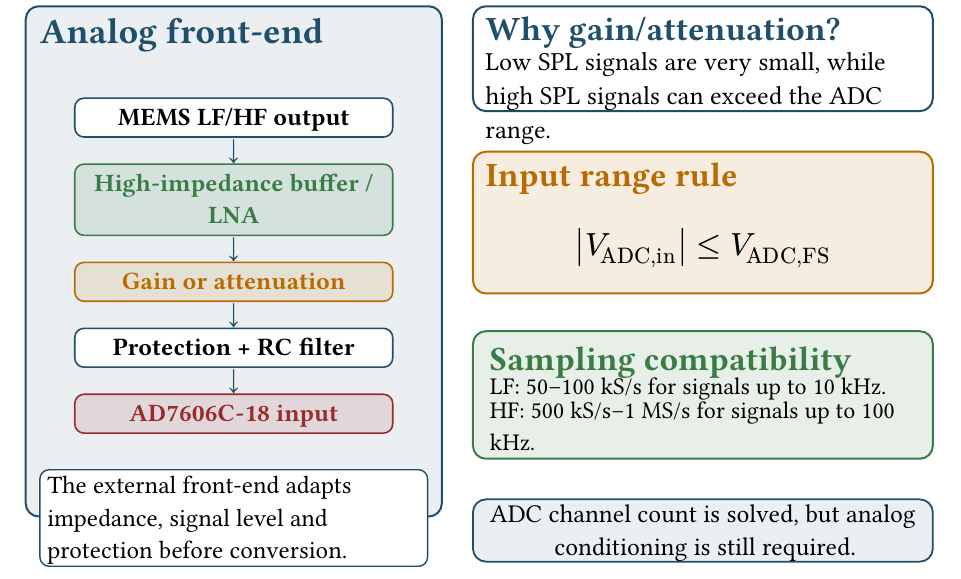
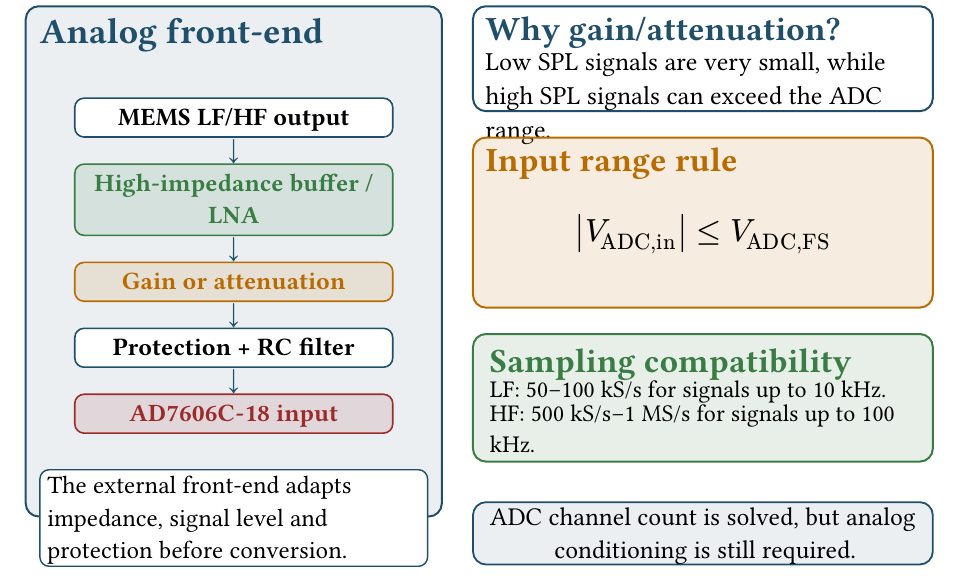
Before and after one commit to holaines/OPTO, a Typst document (challenge/Presentation/slides/2_ines/slide_08_frontend_adc.typ): part of the page, cut so that both start at the same text. Compiled offline with Typst 0.15.

Commit message:
altura cambio 2

```diff
--- a/challenge/Presentation/slides/2_ines/slide_08_frontend_adc.typ
+++ b/challenge/Presentation/slides/2_ines/slide_08_frontend_adc.typ
@@ -91,11 +91,11 @@
       #text(size: 13pt)[Low SPL signals are very small, while high SPL signals can exceed the ADC range.]
     ]
 
-    #v(0.25cm)
+    #v(0cm)
 
     #rect(
       width: 100%,
-      height: 2.5cm,
+      height: 3cm,
       radius: 7pt,
       stroke: orange + 1pt,
       fill: soft_orange,
@@ -109,12 +109,12 @@
         #text(size: 16pt)[$abs(V_"ADC,in") <= V_"ADC,FS"$]
       ]
 
-      #v(0.08cm)
+      #v(0cm)
 
 
     ]
 
-    #v(0.2cm)
+    #v(0cm)
 
     #rect(
   width: 100%,
```
